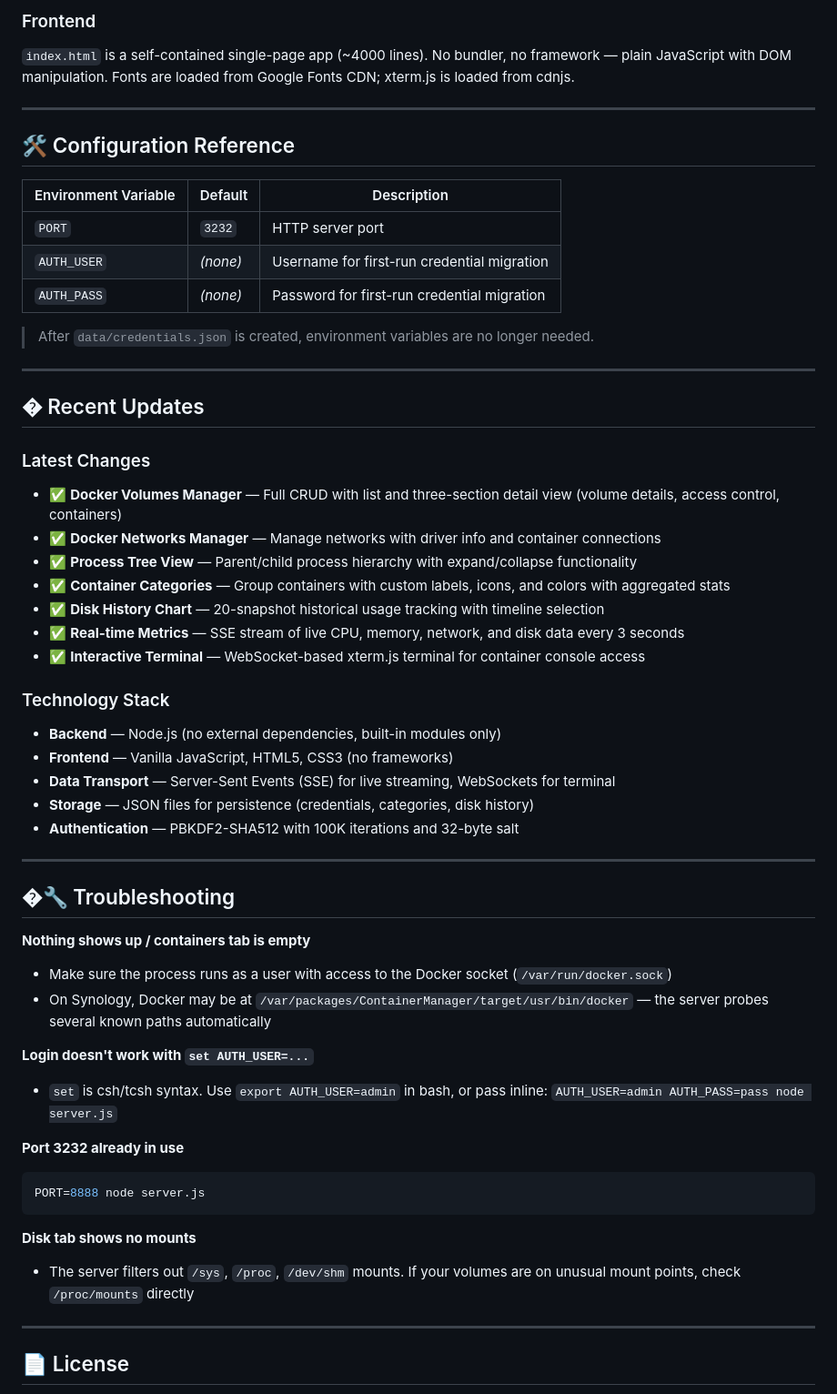
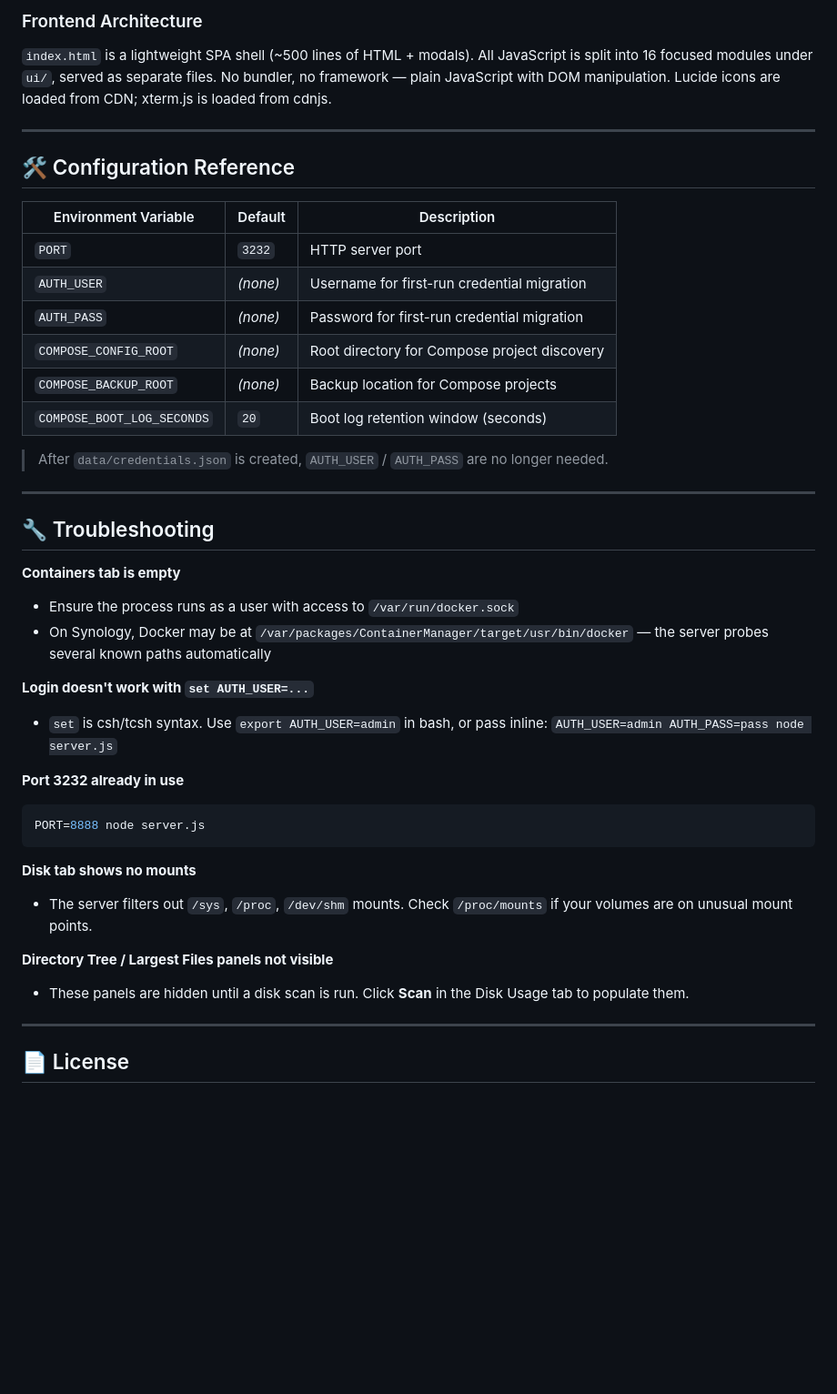
Before and after one commit to ssadun/nas-monitor, a Markdown page: README.md, the part around one of its changes. Shown at 91% size. Rendered like a GitHub page; blank space fills up the shorter version.

````diff
--- a/README.md
+++ b/README.md
@@ -318,6 +320,6 @@ The interactive container console uses **WebSockets** (`/ws/console/:id`) on the
 
-### Frontend
-`index.html` is a self-contained single-page app (~4000 lines). No bundler, no framework — plain JavaScript with DOM manipulation. Fonts are loaded from Google Fonts CDN; xterm.js is loaded from cdnjs.
+### Frontend Architecture
+`index.html` is a lightweight SPA shell (~500 lines of HTML + modals). All JavaScript is split into 16 focused modules under `ui/`, served as separate files. No bundler, no framework — plain JavaScript with DOM manipulation. Lucide icons are loaded from CDN; xterm.js is loaded from cdnjs.
 
 ---
 
@@ -328,35 +330,18 @@ The interactive container console uses **WebSockets** (`/ws/console/:id`) on the
 | `PORT` | `3232` | HTTP server port |
 | `AUTH_USER` | *(none)* | Username for first-run credential migration |
 | `AUTH_PASS` | *(none)* | Password for first-run credential migration |
+| `COMPOSE_CONFIG_ROOT` | *(none)* | Root directory for Compose project discovery |
+| `COMPOSE_BACKUP_ROOT` | *(none)* | Backup location for Compose projects |
+| `COMPOSE_BOOT_LOG_SECONDS` | `20` | Boot log retention window (seconds) |
 
-> After `data/credentials.json` is created, environment variables are no longer needed.
+> After `data/credentials.json` is created, `AUTH_USER` / `AUTH_PASS` are no longer needed.
 
 ---
 
-## � Recent Updates
+## 🔧 Troubleshooting
 
-### Latest Changes
-- ✅ **Docker Volumes Manager** — Full CRUD with list and three-section detail view (volume details, access control, containers)
-- ✅ **Docker Networks Manager** — Manage networks with driver info and container connections
-- ✅ **Process Tree View** — Parent/child process hierarchy with expand/collapse functionality
-- ✅ **Container Categories** — Group containers with custom labels, icons, and colors with aggregated stats
-- ✅ **Disk History Chart** — 20-snapshot historical usage tracking with timeline selection
-- ✅ **Real-time Metrics** — SSE stream of live CPU, memory, network, and disk data every 3 seconds
-- ✅ **Interactive Terminal** — WebSocket-based xterm.js terminal for container console access
-
-### Technology Stack
-- **Backend** — Node.js (no external dependencies, built-in modules only)
-- **Frontend** — Vanilla JavaScript, HTML5, CSS3 (no frameworks)
-- **Data Transport** — Server-Sent Events (SSE) for live streaming, WebSockets for terminal
-- **Storage** — JSON files for persistence (credentials, categories, disk history)
-- **Authentication** — PBKDF2-SHA512 with 100K iterations and 32-byte salt
-
----
-
-## �🔧 Troubleshooting
-
-**Nothing shows up / containers tab is empty**
-- Make sure the process runs as a user with access to the Docker socket (`/var/run/docker.sock`)
+**Containers tab is empty**
+- Ensure the process runs as a user with access to `/var/run/docker.sock`
 - On Synology, Docker may be at `/var/packages/ContainerManager/target/usr/bin/docker` — the server probes several known paths automatically
 
 **Login doesn't work with `set AUTH_USER=...`**
@@ -368,7 +353,10 @@ PORT=8888 node server.js
 ```
 
 **Disk tab shows no mounts**
-- The server filters out `/sys`, `/proc`, `/dev/shm` mounts. If your volumes are on unusual mount points, check `/proc/mounts` directly
+- The server filters out `/sys`, `/proc`, `/dev/shm` mounts. Check `/proc/mounts` if your volumes are on unusual mount points.
+
+**Directory Tree / Largest Files panels not visible**
+- These panels are hidden until a disk scan is run. Click **Scan** in the Disk Usage tab to populate them.
 
 ---
 
````
Also changed, not shown: other parts of README.md (+118 -116 lines).
